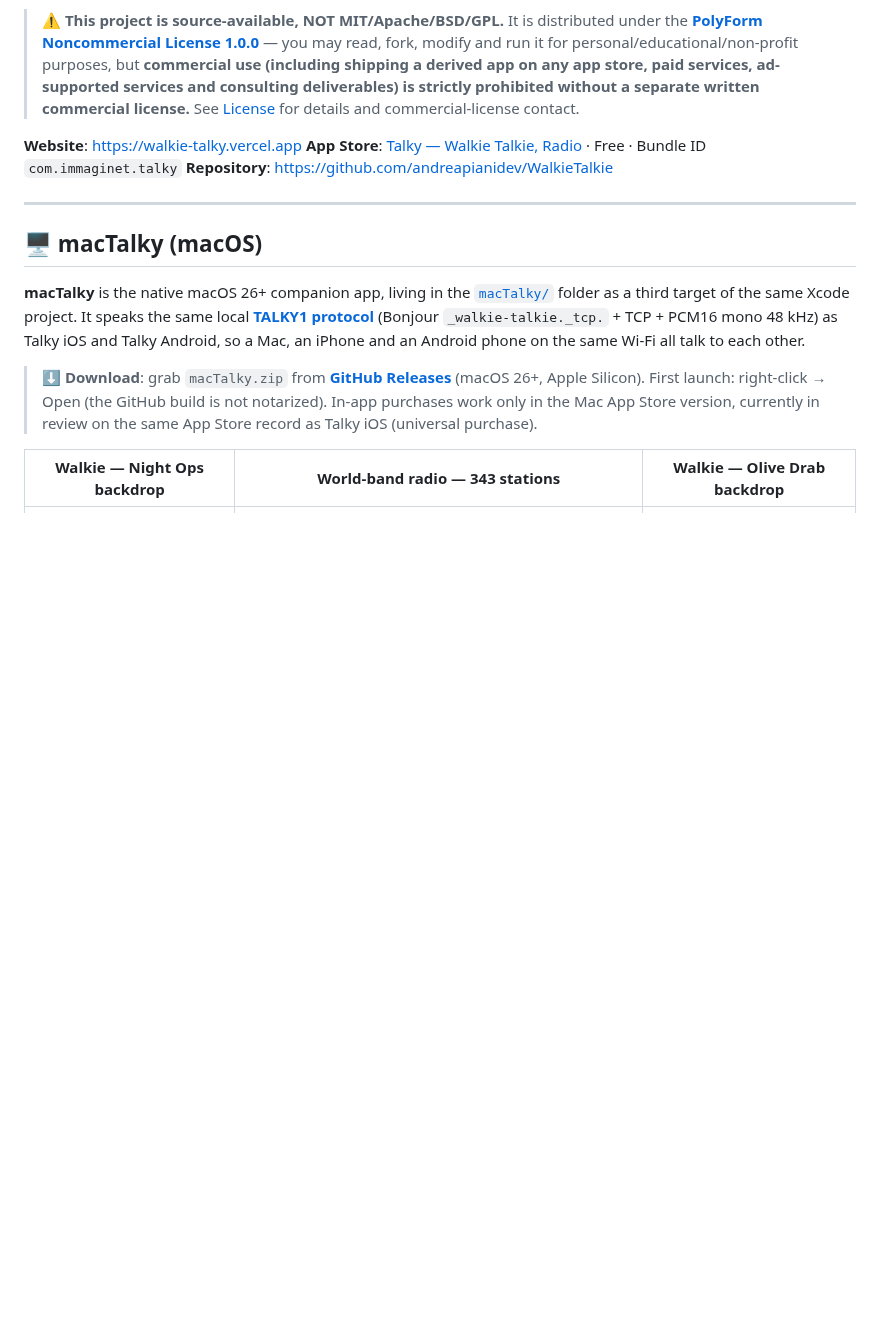
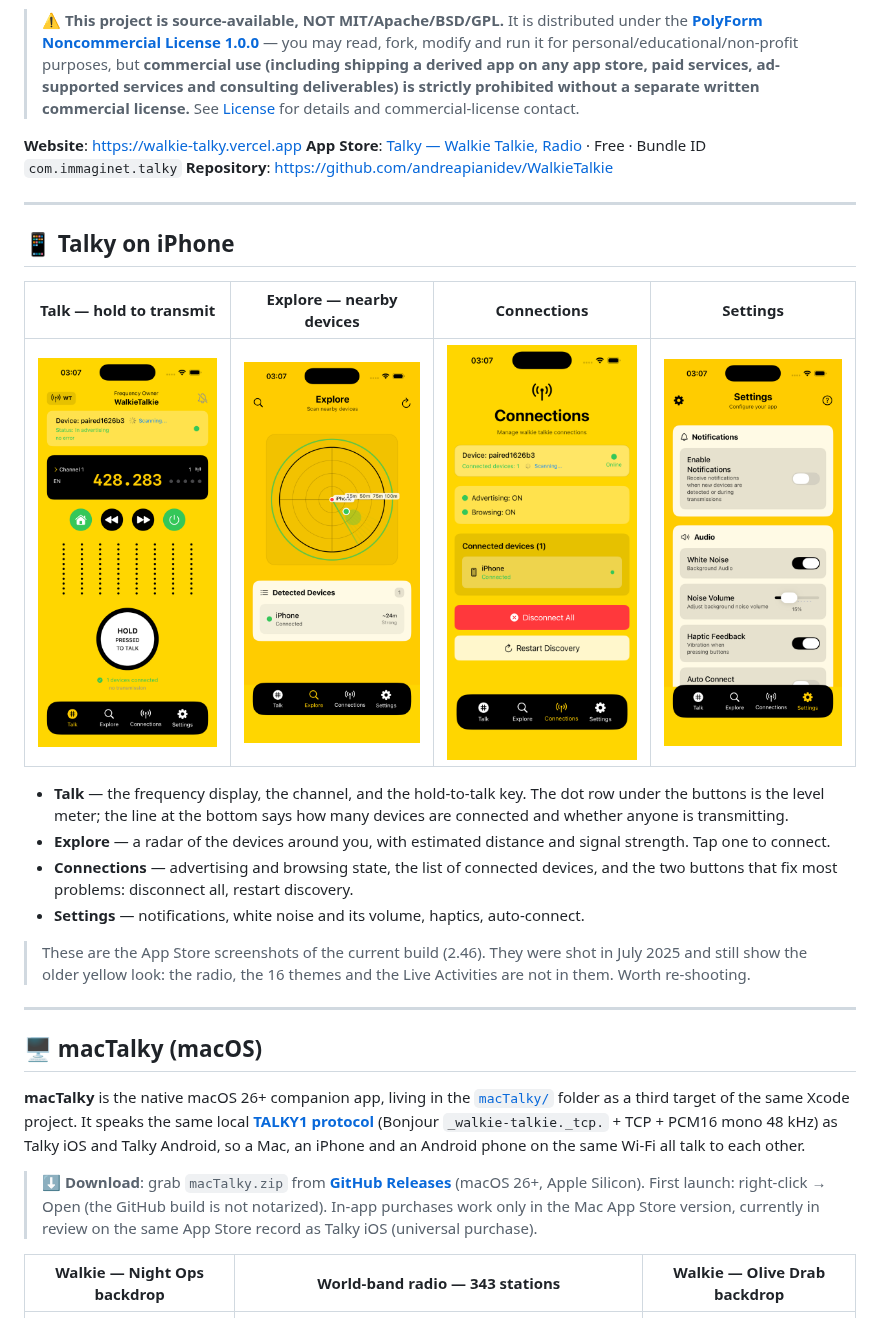
Before and after one commit to andreapianidev/WalkieTalkie, a Markdown page: README.md, the part around one of its changes. GitHub-like rendering; pictures changed too: docs/screenshots/ios/connections.png (added), docs/screenshots/ios/explore_radar.png (added), docs/screenshots/ios/settings.png (added); blank space fills up the shorter version.

Commit message:
docs: le schermate iOS nel README, e l'immagine in cima non e' piu' rotta
Nel README c'erano solo le tre schermate di macTalky: quelle dell'app iOS, che
e' l'app principale, non ci sono mai state. Verificato sulla storia della repo,
nessuno le aveva tolte, gli unici screenshot mai committati sono i tre macOS di
67d3404.

Peggio: l'immagine in cima al README puntava a
https://www.andreapiani.com/talky.png, che risponde 404. Chiunque aprisse la
pagina del progetto vedeva un'icona di immagine rotta come prima cosa. Ora c'e'
l'icona dell'app, committata nella repo: un file locale non puo' sparire da
sotto al README come ha fatto quella remota.

Aggiunte le quattro schermate iPhone in docs/screenshots/ios (Talk, Explore,
Connections, Settings), prese dalla scheda App Store della 2.46 a 1242x2699, con
una tabella e la descrizione di cosa fa ogni schermata.

Detto in chiaro anche nel README: quelle schermate sono di luglio 2025, hanno il
giallo vecchio e non mostrano ne' la radio, ne' i 16 temi, ne' le Live
Activities. Sono le stesse che vedono i clienti sullo Store, quindi andrebbero
rifatte li' prima che qui.

Co-Authored-By: Claude Opus 5 (1M context) <noreply@anthropic.com>

```diff
--- a/README.md
+++ b/README.md
@@ -23,6 +23,27 @@
 **Website**: <https://walkie-talky.vercel.app>
 **App Store**: [Talky — Walkie Talkie, Radio](https://apps.apple.com/app/id6748584483) · Free · Bundle ID `com.immaginet.talky`
 **Repository**: <https://github.com/andreapianidev/WalkieTalkie>
+
+---
+
+## 📱 Talky on iPhone
+
+| Talk — hold to transmit | Explore — nearby devices | Connections | Settings |
+|---|---|---|---|
+| ![Talky Talk screen, push to talk](docs/screenshots/ios/talk_ptt.png) | ![Talky Explore, radar of nearby devices](docs/screenshots/ios/explore_radar.png) | ![Talky Connections, advertising and browsing state](docs/screenshots/ios/connections.png) | ![Talky Settings, white noise and haptics](docs/screenshots/ios/settings.png) |
+
+- **Talk** — the frequency display, the channel, and the hold-to-talk key. The dot
+  row under the buttons is the level meter; the line at the bottom says how many
+  devices are connected and whether anyone is transmitting.
+- **Explore** — a radar of the devices around you, with estimated distance and
+  signal strength. Tap one to connect.
+- **Connections** — advertising and browsing state, the list of connected devices,
+  and the two buttons that fix most problems: disconnect all, restart discovery.
+- **Settings** — notifications, white noise and its volume, haptics, auto-connect.
+
+> These are the App Store screenshots of the current build (2.46). They were shot
+> in July 2025 and still show the older yellow look: the radio, the 16 themes and
+> the Live Activities are not in them. Worth re-shooting.
 
 ---
 
```
Also changed, not shown: other parts of README.md (+1 -1 lines), docs/screenshots/ios/app_icon.jpg (added).
